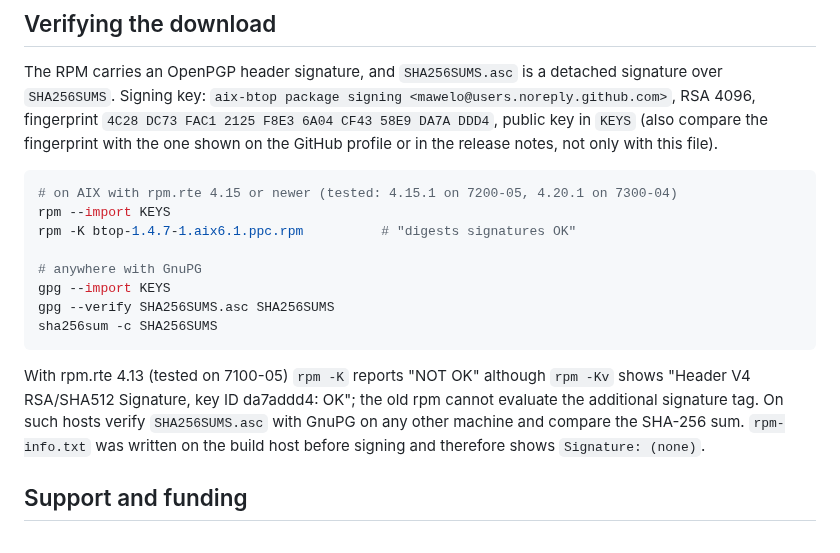
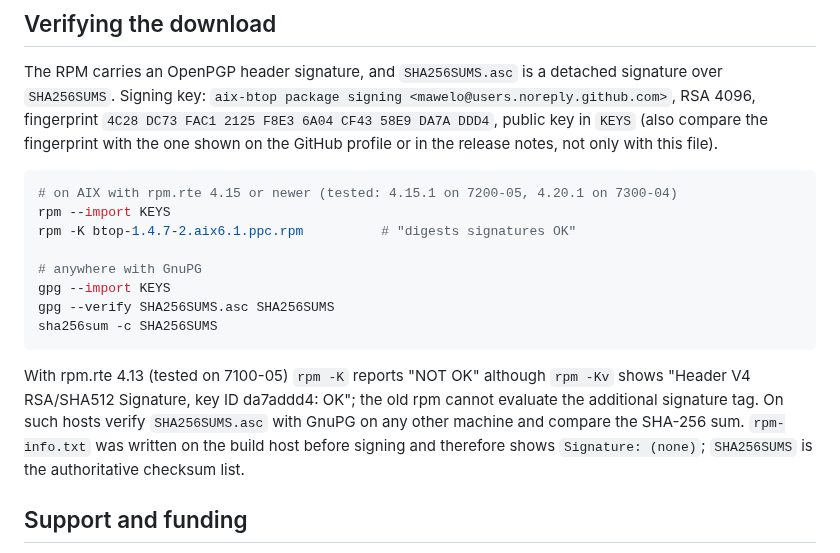
Before and after one commit to mawelo/aix-btop, a Markdown page: README.md, the part around one of its changes. GitHub-like rendering.

````diff
--- a/README.md
+++ b/README.md
@@ -140,7 +156,7 @@ with the one shown on the GitHub profile or in the release notes, not only with
 ```sh
 # on AIX with rpm.rte 4.15 or newer (tested: 4.15.1 on 7200-05, 4.20.1 on 7300-04)
 rpm --import KEYS
-rpm -K btop-1.4.7-1.aix6.1.ppc.rpm          # "digests signatures OK"
+rpm -K btop-1.4.7-2.aix6.1.ppc.rpm          # "digests signatures OK"
 
 # anywhere with GnuPG
 gpg --import KEYS
@@ -151,7 +167,8 @@ sha256sum -c SHA256SUMS
 With rpm.rte 4.13 (tested on 7100-05) `rpm -K` reports "NOT OK" although `rpm -Kv` shows
 "Header V4 RSA/SHA512 Signature, key ID da7addd4: OK"; the old rpm cannot evaluate the additional signature
 tag. On such hosts verify `SHA256SUMS.asc` with GnuPG on any other machine and compare the SHA-256 sum.
-`rpm-info.txt` was written on the build host before signing and therefore shows `Signature: (none)`.
+`rpm-info.txt` was written on the build host before signing and therefore shows `Signature: (none)`;
+`SHA256SUMS` is the authoritative checksum list.
 
 ## Support and funding
 
````
Also changed, not shown: other parts of README.md (+36 -20 lines), img/btop-aix.png (added), 12 other files.
